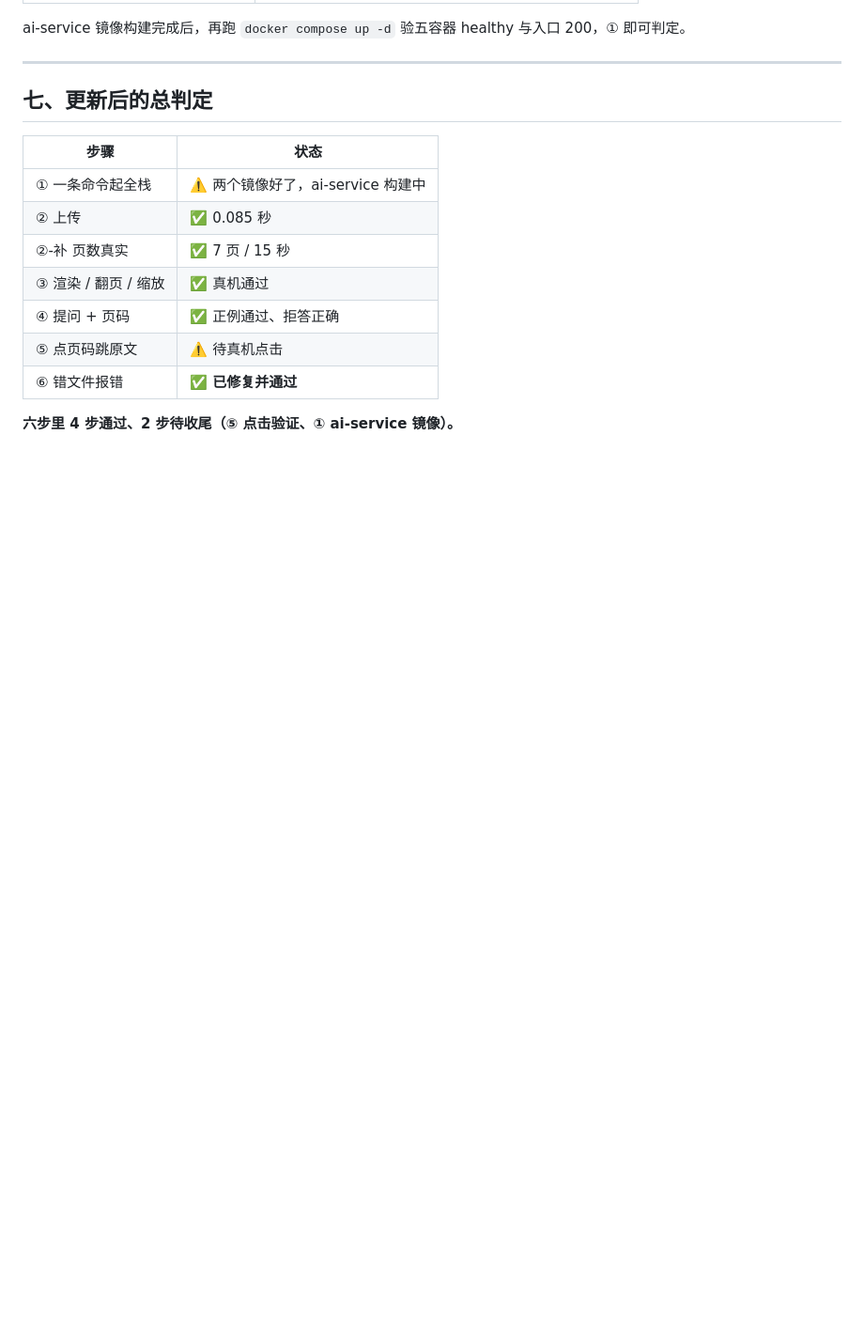
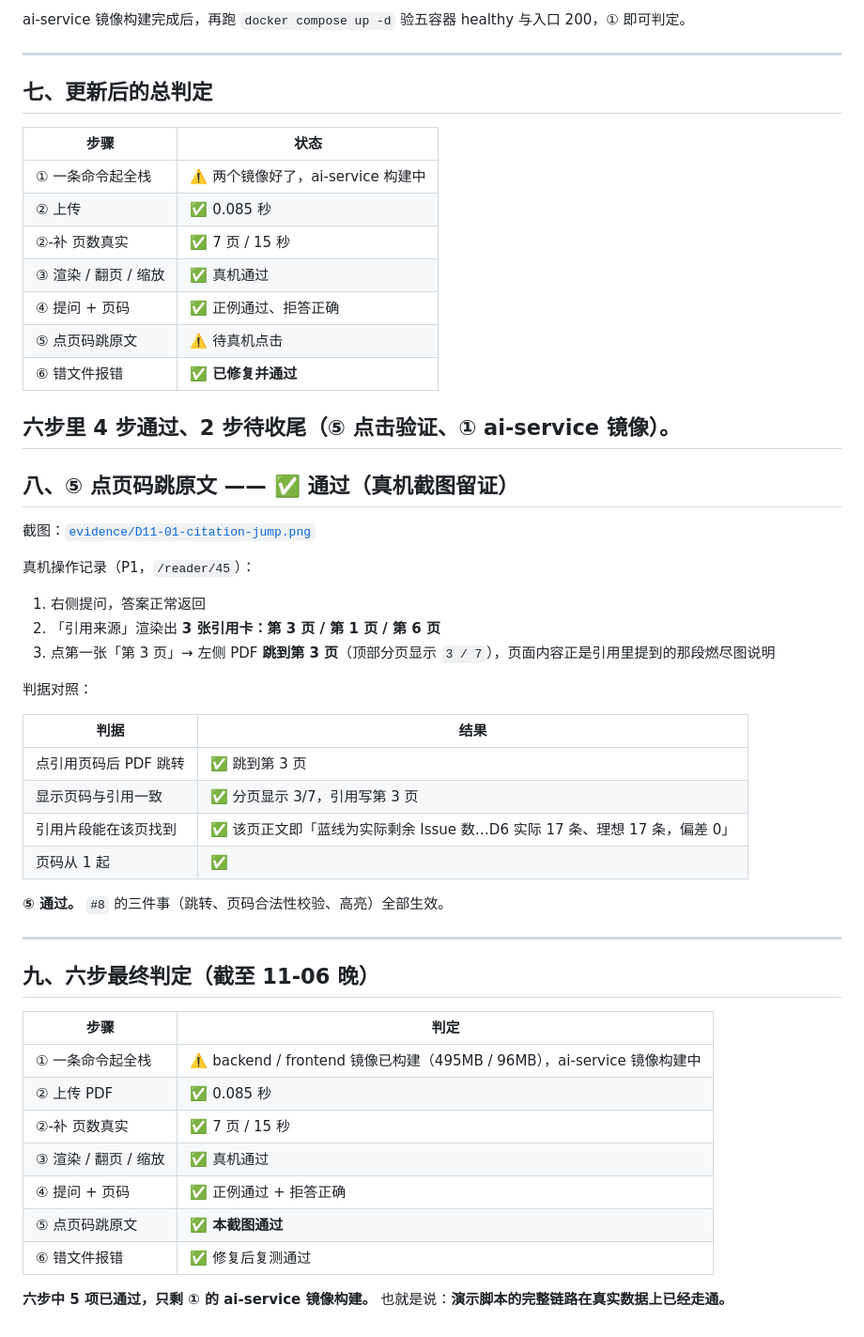
Before and after one commit to lin612320/TeamProject-PaperReadingHelper, a Markdown page: docs/验收走查/走查表-2026-11-06.md, the part around the change. Shown at 94% size. Drawn GitHub-style; blank space fills up the shorter version.

Commit message:
docs: D11 走查 ⑤ 点页码跳转通过（真机截图留证），六步已过 5 项 (#4 #8)

```diff
--- a/docs/验收走查/走查表-2026-11-06.md
+++ b/docs/验收走查/走查表-2026-11-06.md
@@ -192,3 +192,41 @@ ai-service 镜像构建完成后，再跑 `docker compose up -d` 验五容器 he
 | ⑥ 错文件报错 | ✅ **已修复并通过** |
 
 **六步里 4 步通过、2 步待收尾（⑤ 点击验证、① ai-service 镜像）。**
+---
+
+## 八、⑤ 点页码跳原文 —— ✅ 通过（真机截图留证）
+
+截图：[`evidence/D11-01-citation-jump.png`](evidence/D11-01-citation-jump.png)
+
+真机操作记录（P1，`/reader/45`）：
+
+1. 右侧提问，答案正常返回
+2. 「引用来源」渲染出 **3 张引用卡：第 3 页 / 第 1 页 / 第 6 页**
+3. 点第一张「第 3 页」→ 左侧 PDF **跳到第 3 页**（顶部分页显示 `3 / 7`），页面内容正是引用里提到的那段燃尽图说明
+
+判据对照：
+
+| 判据 | 结果 |
+|---|---|
+| 点引用页码后 PDF 跳转 | ✅ 跳到第 3 页 |
+| 显示页码与引用一致 | ✅ 分页显示 3/7，引用写第 3 页 |
+| 引用片段能在该页找到 | ✅ 该页正文即「蓝线为实际剩余 Issue 数…D6 实际 17 条、理想 17 条，偏差 0」 |
+| 页码从 1 起 | ✅ |
+
+**⑤ 通过。** `#8` 的三件事（跳转、页码合法性校验、高亮）全部生效。
+
+---
+
+## 九、六步最终判定（截至 11-06 晚）
+
+| 步骤 | 判定 |
+|---|---|
+| ① 一条命令起全栈 | ⚠️ backend / frontend 镜像已构建（495MB / 96MB），ai-service 镜像构建中 |
+| ② 上传 PDF | ✅ 0.085 秒 |
+| ②-补 页数真实 | ✅ 7 页 / 15 秒 |
+| ③ 渲染 / 翻页 / 缩放 | ✅ 真机通过 |
+| ④ 提问 + 页码 | ✅ 正例通过 + 拒答正确 |
+| ⑤ 点页码跳原文 | ✅ **本截图通过** |
+| ⑥ 错文件报错 | ✅ 修复后复测通过 |
+
+**六步中 5 项已通过，只剩 ① 的 ai-service 镜像构建。** 也就是说：**演示脚本的完整链路在真实数据上已经走通。**
```
Also changed, not shown: docs/验收走查/evidence/D11-01-citation-jump.png (added).
